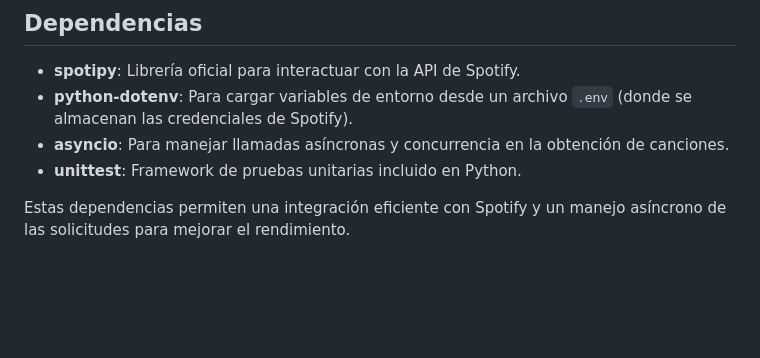
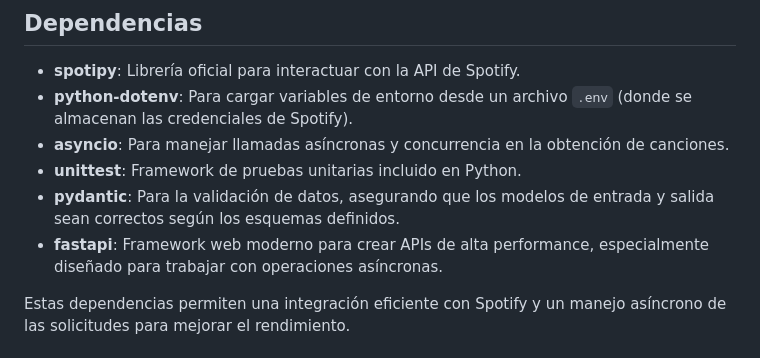
Before and after one commit to LexisCR/RecomendadorMusicaSpotify, a Markdown page: README.md, the part around the change. Rendered like a GitHub page; blank space fills up the shorter version.

Commit message:
añadidas dos dependencias faltantes al README

```diff
--- a/README.md
+++ b/README.md
@@ -31,6 +31,8 @@ Este proyecto es un recomendador de música que utiliza la API de Spotify para s
 - **python-dotenv**: Para cargar variables de entorno desde un archivo `.env` (donde se almacenan las credenciales de Spotify).
 - **asyncio**: Para manejar llamadas asíncronas y concurrencia en la obtención de canciones.
 - **unittest**: Framework de pruebas unitarias incluido en Python.
+- **pydantic**: Para la validación de datos, asegurando que los modelos de entrada y salida sean correctos según los esquemas definidos.
+- **fastapi**: Framework web moderno para crear APIs de alta performance, especialmente diseñado para trabajar con operaciones asíncronas.
 
 Estas dependencias permiten una integración eficiente con Spotify y un manejo asíncrono de las solicitudes para mejorar el rendimiento.
 
```
